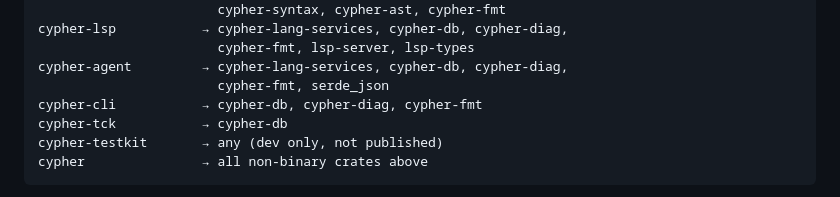
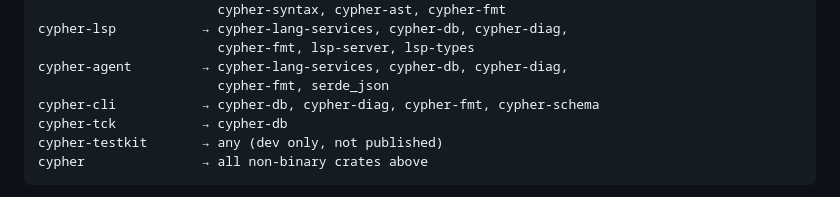
Before and after one commit to phall1/cyrs, a Markdown page: AGENTS.md, the part around the change. Drawn GitHub-style.

Commit message:
docs(agents): record cypher-cli → cypher-schema edge (spec 0002 §12)

```diff
--- a/AGENTS.md
+++ b/AGENTS.md
@@ -89,7 +89,7 @@ cypher-lsp           → cypher-lang-services, cypher-db, cypher-diag,
                        cypher-fmt, lsp-server, lsp-types
 cypher-agent         → cypher-lang-services, cypher-db, cypher-diag,
                        cypher-fmt, serde_json
-cypher-cli           → cypher-db, cypher-diag, cypher-fmt
+cypher-cli           → cypher-db, cypher-diag, cypher-fmt, cypher-schema
 cypher-tck           → cypher-db
 cypher-testkit       → any (dev only, not published)
 cypher               → all non-binary crates above
```
